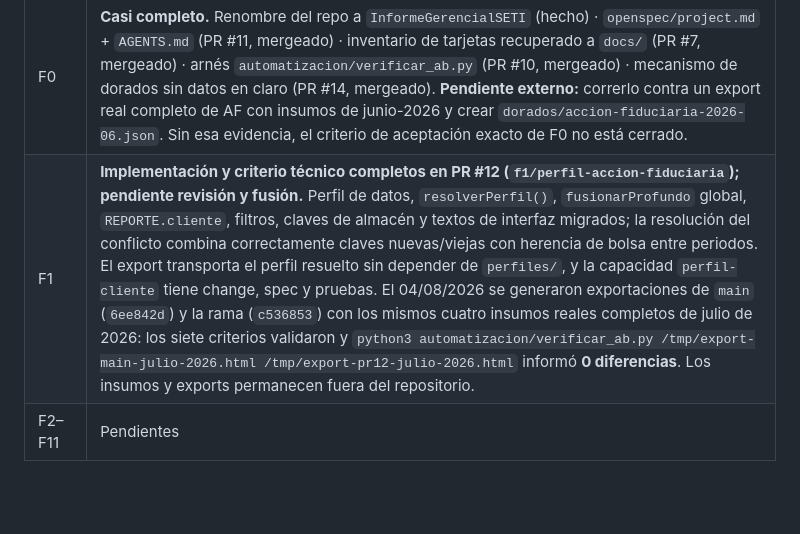
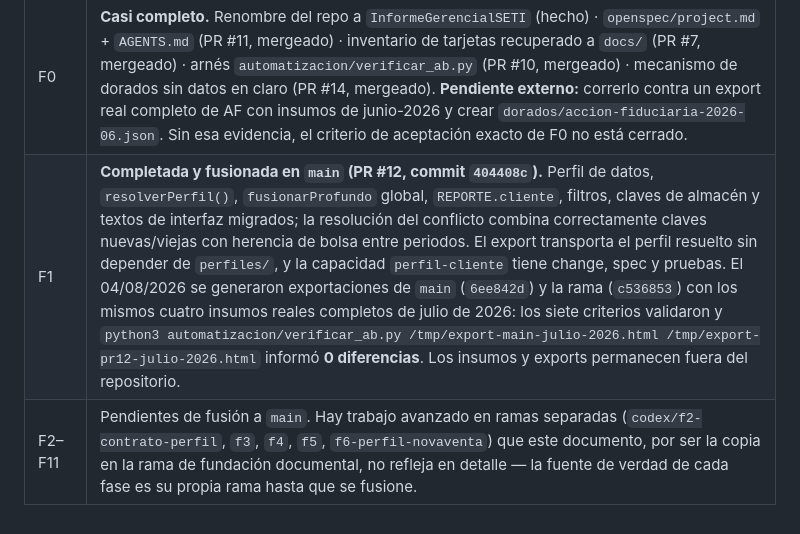
Before and after one commit to Jordy-Lv/InformeGerencialSETI, a Markdown page: docs/2026-08-04-plan-multicliente.md, the part around the change. Drawn GitHub-style; blank space fills up the shorter version.

Commit message:
Corrige estado de F1 en el plan maestro (ya fusionada en main)
La tabla de Estado de ejecución decía "pendiente revisión y fusión"
para F1, pero el PR #12 ya está fusionado en main (commit 404408c).
F2-F11 se deja explícito que viven en ramas separadas sin fusionar,
en vez de solo "Pendientes", para no repetir la ambigüedad.

Co-Authored-By: Claude Sonnet 5 <noreply@anthropic.com>

```diff
--- a/docs/2026-08-04-plan-multicliente.md
+++ b/docs/2026-08-04-plan-multicliente.md
@@ -618,5 +618,5 @@ de `.gitignore`. Quien retome el trabajo: la fuente de verdad es siempre
 | Fase | Estado |
 |---|---|
 | F0 | **Casi completo.** Renombre del repo a `InformeGerencialSETI` (hecho) · `openspec/project.md` + `AGENTS.md` (PR #11, mergeado) · inventario de tarjetas recuperado a `docs/` (PR #7, mergeado) · arnés `automatizacion/verificar_ab.py` (PR #10, mergeado) · mecanismo de dorados sin datos en claro (PR #14, mergeado). **Pendiente externo:** correrlo contra un export real completo de AF con insumos de junio-2026 y crear `dorados/accion-fiduciaria-2026-06.json`. Sin esa evidencia, el criterio de aceptación exacto de F0 no está cerrado. |
-| F1 | **Implementación y criterio técnico completos en PR #12 (`f1/perfil-accion-fiduciaria`); pendiente revisión y fusión.** Perfil de datos, `resolverPerfil()`, `fusionarProfundo` global, `REPORTE.cliente`, filtros, claves de almacén y textos de interfaz migrados; la resolución del conflicto combina correctamente claves nuevas/viejas con herencia de bolsa entre periodos. El export transporta el perfil resuelto sin depender de `perfiles/`, y la capacidad `perfil-cliente` tiene change, spec y pruebas. El 04/08/2026 se generaron exportaciones de `main` (`6ee842d`) y la rama (`c536853`) con los mismos cuatro insumos reales completos de julio de 2026: los siete criterios validaron y `python3 automatizacion/verificar_ab.py /tmp/export-main-julio-2026.html /tmp/export-pr12-julio-2026.html` informó **0 diferencias**. Los insumos y exports permanecen fuera del repositorio. |
-| F2–F11 | Pendientes |
+| F1 | **Completada y fusionada en `main` (PR #12, commit `404408c`).** Perfil de datos, `resolverPerfil()`, `fusionarProfundo` global, `REPORTE.cliente`, filtros, claves de almacén y textos de interfaz migrados; la resolución del conflicto combina correctamente claves nuevas/viejas con herencia de bolsa entre periodos. El export transporta el perfil resuelto sin depender de `perfiles/`, y la capacidad `perfil-cliente` tiene change, spec y pruebas. El 04/08/2026 se generaron exportaciones de `main` (`6ee842d`) y la rama (`c536853`) con los mismos cuatro insumos reales completos de julio de 2026: los siete criterios validaron y `python3 automatizacion/verificar_ab.py /tmp/export-main-julio-2026.html /tmp/export-pr12-julio-2026.html` informó **0 diferencias**. Los insumos y exports permanecen fuera del repositorio. |
+| F2–F11 | Pendientes de fusión a `main`. Hay trabajo avanzado en ramas separadas (`codex/f2-contrato-perfil`, `f3`, `f4`, `f5`, `f6-perfil-novaventa`) que este documento, por ser la copia en la rama de fundación documental, no refleja en detalle — la fuente de verdad de cada fase es su propia rama hasta que se fusione. |
```
